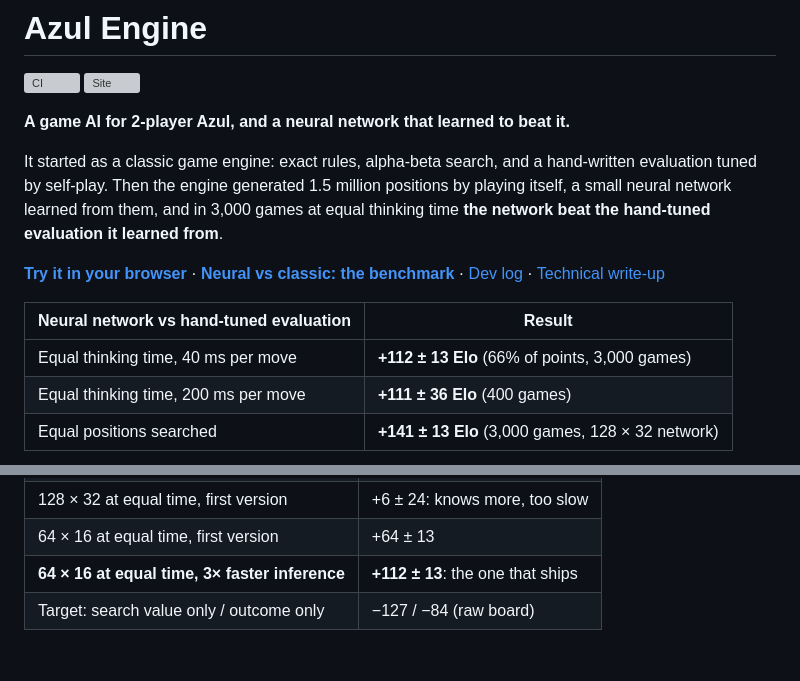
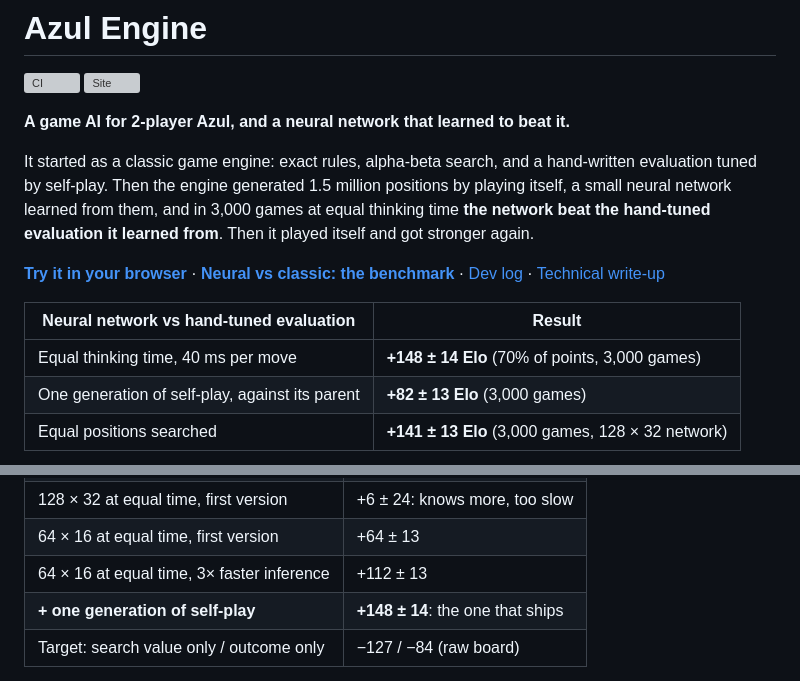
Before and after one commit to tusk80/azul-engine, a Markdown page: README.md, 2 parts joined by grey strips. Rendered like a GitHub page; blank space fills up the shorter version; grey boxes are pictures that could not be loaded.

Commit message:
Self-play generation 1 as the built-in network: +148 Elo over the classic engine

```diff
--- a/README.md
+++ b/README.md
@@ -9,14 +9,14 @@ It started as a classic game engine: exact rules, alpha-beta search, and a
 hand-written evaluation tuned by self-play. Then the engine generated 1.5 million
 positions by playing itself, a small neural network learned from them, and in
 3,000 games at equal thinking time **the network beat the hand-tuned evaluation
-it learned from**.
+it learned from**. Then it played itself and got stronger again.
 
 **[Try it in your browser](https://azul.yesil.cc)** · **[Neural vs classic: the benchmark](https://azul.yesil.cc/compare.html)** · [Dev log](https://azul.yesil.cc/blog.html) · [Technical write-up](docs/ML.md)
 
 | Neural network vs hand-tuned evaluation | Result |
 |---|---|
-| Equal thinking time, 40 ms per move | **+112 ± 13 Elo** (66% of points, 3,000 games) |
-| Equal thinking time, 200 ms per move | **+111 ± 36 Elo** (400 games) |
+| Equal thinking time, 40 ms per move | **+148 ± 14 Elo** (70% of points, 3,000 games) |
+| One generation of self-play, against its parent | **+82 ± 13 Elo** (3,000 games) |
 | Equal positions searched | **+141 ± 13 Elo** (3,000 games, 128 × 32 network) |
 
 ![The analysis board with the neural network's top three moves](docs/screenshot.png)
@@ -88,7 +88,8 @@ What made the difference, measured:
 | + the board as if scored now, 128 × 32 | **+141 ± 13** at equal positions |
 | 128 × 32 at equal time, first version | +6 ± 24: knows more, too slow |
 | 64 × 16 at equal time, first version | +64 ± 13 |
-| **64 × 16 at equal time, 3× faster inference** | **+112 ± 13**: the one that ships |
+| 64 × 16 at equal time, 3× faster inference | +112 ± 13 |
+| **+ one generation of self-play** | **+148 ± 14**: the one that ships |
 | Target: search value only / outcome only | −127 / −84 (raw board) |
 
 Go and PyTorch, trained on the same data, reach the same validation error
```
Also changed, not shown: docs/ML.md (+25 -2 lines), docs/compare.png, 12 other files.
